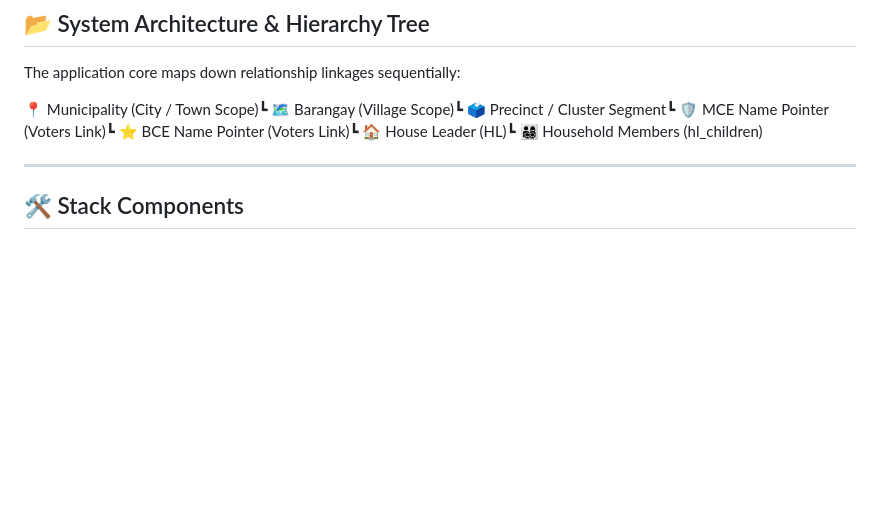
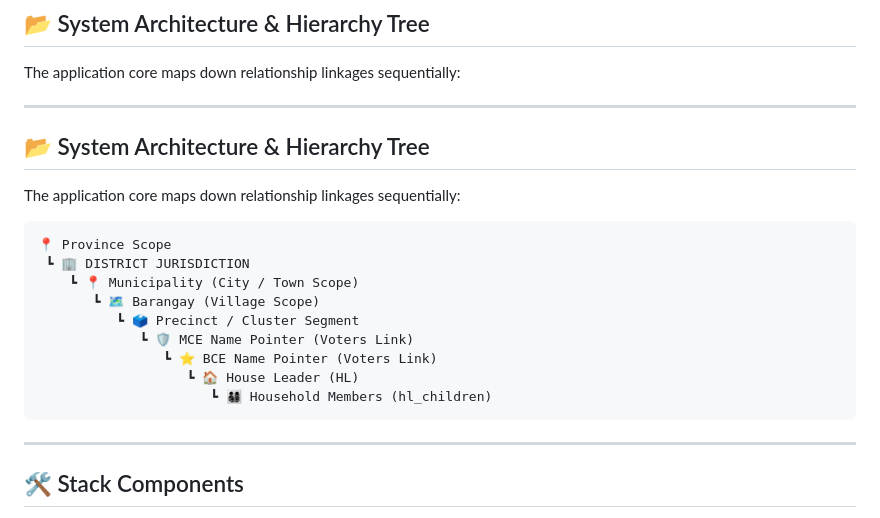
Before and after one commit to McJim69/plo-prv-level, a Markdown page: README.md, the part around the change. Drawn GitHub-style; blank space fills up the shorter version.

````diff
--- a/README.md
+++ b/README.md
@@ -20,12 +20,23 @@ A high-performance, responsive, and secure **Precinct-Level Organization (PLO) D
 
 The application core maps down relationship linkages sequentially:
 
-📍 Municipality (City / Town Scope)┗
-🗺️ Barangay (Village Scope)┗
-🗳️ Precinct / Cluster Segment┗
-🛡️ MCE Name Pointer (Voters Link)┗ ⭐ BCE Name Pointer (Voters Link)┗
-🏠 House Leader (HL)┗
-👨‍👩‍👧‍👦 Household Members (hl_children)
+---
+
+## 📂 System Architecture & Hierarchy Tree
+
+The application core maps down relationship linkages sequentially:
+
+```text
+📍 Province Scope
+ ┗ 🏢 DISTRICT JURISDICTION
+    ┗ 📍 Municipality (City / Town Scope)
+       ┗ 🗺️ Barangay (Village Scope)
+          ┗ 🗳️ Precinct / Cluster Segment
+             ┗ 🛡️ MCE Name Pointer (Voters Link)
+                ┗ ⭐ BCE Name Pointer (Voters Link)
+                   ┗ 🏠 House Leader (HL)
+                      ┗ 👨‍👩‍👧‍👦 Household Members (hl_children)
+```
 
 ---
 
````
